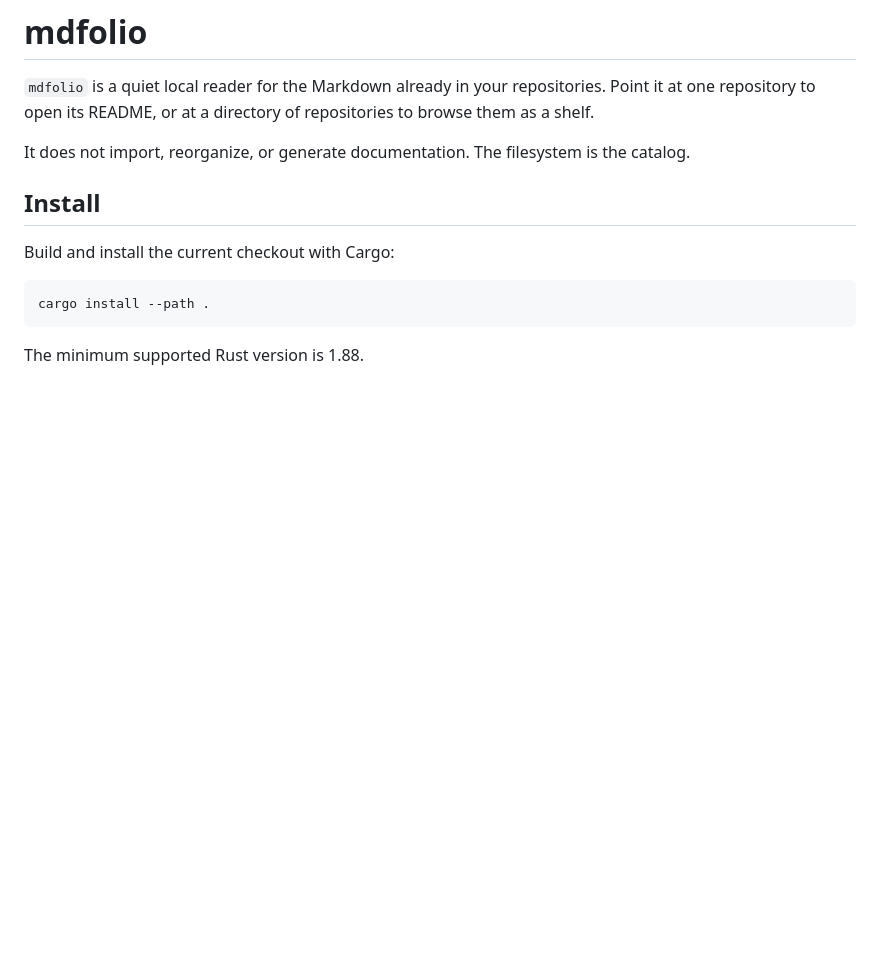
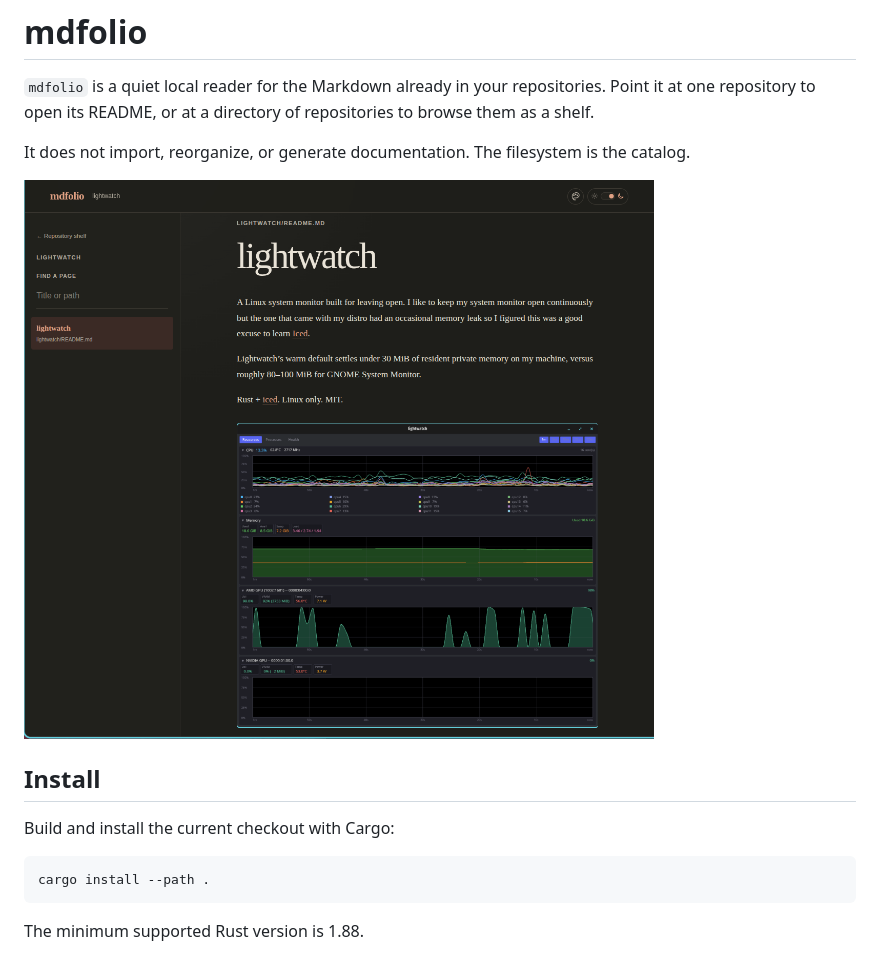
Before and after one commit to chase-lambert/mdfolio, a Markdown page: README.md, the part around the change. Rendered like a GitHub page; pictures changed too: assets/mdfolio-reader.png (added); blank space fills up the shorter version.

Commit message:
docs: add mdfolio screenshot

```diff
--- a/README.md
+++ b/README.md
@@ -6,6 +6,8 @@ of repositories to browse them as a shelf.
 
 It does not import, reorganize, or generate documentation. The filesystem is
 the catalog.
+
+![mdfolio reading a repository README](assets/mdfolio-reader.png)
 
 ## Install
 
```
